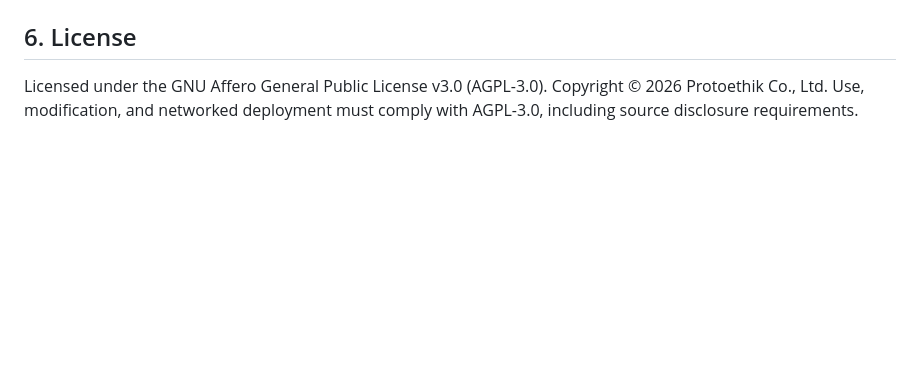
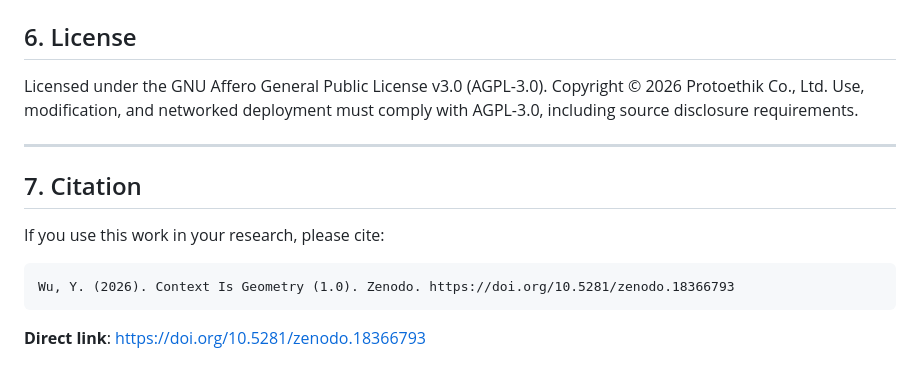
Before and after one commit to TyloAI/NOVA, a Markdown page: README.md, the part around one of its changes. GitHub-like rendering; blank space fills up the shorter version.

Commit message:
Add citation section to README
Added citation section with citation format and direct link.

````diff
--- a/README.md
+++ b/README.md
@@ -142,3 +143,15 @@ $$
 ## 6. License
 Licensed under the GNU Affero General Public License v3.0 (AGPL-3.0). Copyright © 2026 Protoethik Co., Ltd.
 Use, modification, and networked deployment must comply with AGPL-3.0, including source disclosure requirements.
+
+---
+
+## 7. Citation
+
+If you use this work in your research, please cite:
+
+```bibtex
+Wu, Y. (2026). Context Is Geometry (1.0). Zenodo. https://doi.org/10.5281/zenodo.18366793
+```
+
+**Direct link**: [https://doi.org/10.5281/zenodo.18366793](https://doi.org/10.5281/zenodo.18366793)
````
Also changed, not shown: other parts of README.md (+1 -0 lines).
